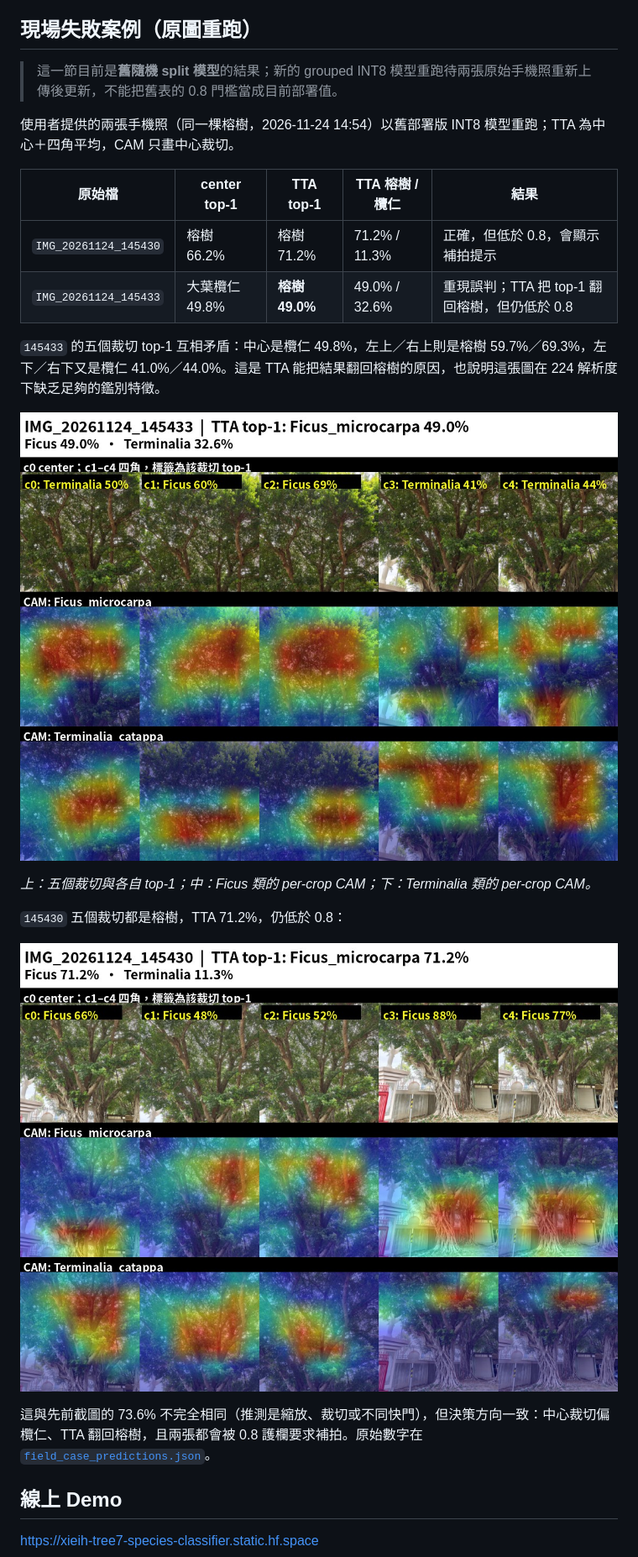
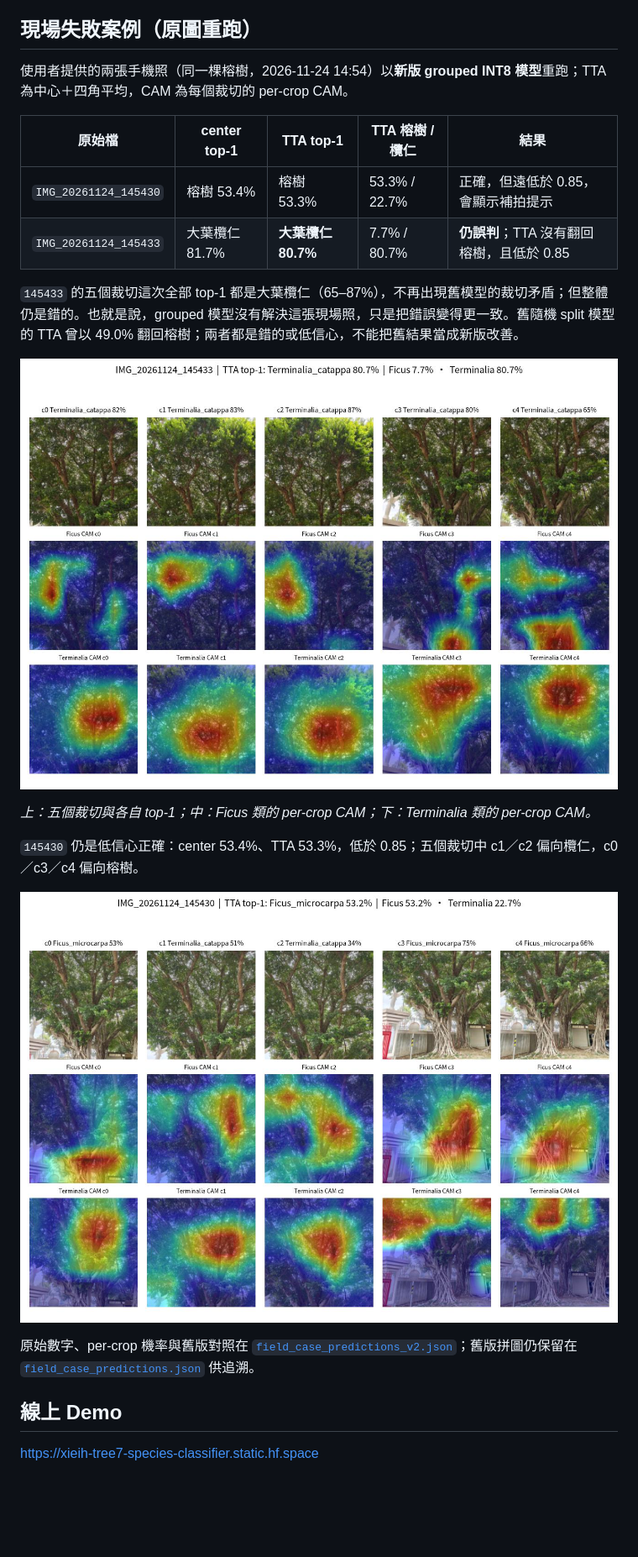
Before and after one commit to xieyihong04-creator/tree7-dataset, a Markdown page: README.md, the part around one of its changes. Shown at 84% size. Rendered like a GitHub page; pictures changed too: results/field_case/IMG_20261124_145430_v2_per_crop_cam.jpg (added), results/field_case/IMG_20261124_145433_v2_per_crop_cam.jpg (added); blank space fills up the shorter version.

Commit message:
docs: 以 grouped INT8 重跑兩張現場照，記錄未解誤判

```diff
--- a/README.md
+++ b/README.md
@@ -82,26 +82,24 @@
 
 ## 現場失敗案例（原圖重跑）
 
-> 這一節目前是**舊隨機 split 模型**的結果；新的 grouped INT8 模型重跑待兩張原始手機照重新上傳後更新，不能把舊表的 0.8 門檻當成目前部署值。
-
-使用者提供的兩張手機照（同一棵榕樹，2026-11-24 14:54）以舊部署版 INT8 模型重跑；TTA 為中心＋四角平均，CAM 只畫中心裁切。
+使用者提供的兩張手機照（同一棵榕樹，2026-11-24 14:54）以**新版 grouped INT8 模型**重跑；TTA 為中心＋四角平均，CAM 為每個裁切的 per-crop CAM。
 
 | 原始檔 | center top-1 | TTA top-1 | TTA 榕樹 / 欖仁 | 結果 |
 |---|---|---|---|---|
-| `IMG_20261124_145430` | 榕樹 66.2% | 榕樹 71.2% | 71.2% / 11.3% | 正確，但低於 0.8，會顯示補拍提示 |
-| `IMG_20261124_145433` | 大葉欖仁 49.8% | **榕樹 49.0%** | 49.0% / 32.6% | 重現誤判；TTA 把 top-1 翻回榕樹，但仍低於 0.8 |
+| `IMG_20261124_145430` | 榕樹 53.4% | 榕樹 53.3% | 53.3% / 22.7% | 正確，但遠低於 0.85，會顯示補拍提示 |
+| `IMG_20261124_145433` | 大葉欖仁 81.7% | **大葉欖仁 80.7%** | 7.7% / 80.7% | **仍誤判**；TTA 沒有翻回榕樹，且低於 0.85 |
 
-`145433` 的五個裁切 top-1 互相矛盾：中心是欖仁 49.8%，左上／右上則是榕樹 59.7%／69.3%，左下／右下又是欖仁 41.0%／44.0%。這是 TTA 能把結果翻回榕樹的原因，也說明這張圖在 224 解析度下缺乏足夠的鑑別特徵。
+`145433` 的五個裁切這次全部 top-1 都是大葉欖仁（65–87%），不再出現舊模型的裁切矛盾；但整體仍是錯的。也就是說，grouped 模型沒有解決這張現場照，只是把錯誤變得更一致。舊隨機 split 模型的 TTA 曾以 49.0% 翻回榕樹；兩者都是錯的或低信心，不能把舊結果當成新版改善。
 
-![145433 的 5 個裁切與 per-crop CAM](results/field_case/IMG_20261124_145433_per_crop_cam.jpg)
+![145433 的 5 個裁切與 per-crop CAM（新版 grouped INT8）](results/field_case/IMG_20261124_145433_v2_per_crop_cam.jpg)
 
 *上：五個裁切與各自 top-1；中：Ficus 類的 per-crop CAM；下：Terminalia 類的 per-crop CAM。*
 
-`145430` 五個裁切都是榕樹，TTA 71.2%，仍低於 0.8：
+`145430` 仍是低信心正確：center 53.4%、TTA 53.3%，低於 0.85；五個裁切中 c1／c2 偏向欖仁，c0／c3／c4 偏向榕樹。
 
-![145430 的 5 個裁切與 per-crop CAM](results/field_case/IMG_20261124_145430_per_crop_cam.jpg)
+![145430 的 5 個裁切與 per-crop CAM（新版 grouped INT8）](results/field_case/IMG_20261124_145430_v2_per_crop_cam.jpg)
 
-這與先前截圖的 73.6% 不完全相同（推測是縮放、裁切或不同快門），但決策方向一致：中心裁切偏欖仁、TTA 翻回榕樹，且兩張都會被 0.8 護欄要求補拍。原始數字在 [`field_case_predictions.json`](results/field_case/field_case_predictions.json)。
+原始數字、per-crop 機率與舊版對照在 [`field_case_predictions_v2.json`](results/field_case/field_case_predictions_v2.json)；舊版拼圖仍保留在 [`field_case_predictions.json`](results/field_case/field_case_predictions.json) 供追溯。
 
 ## 線上 Demo
 
```
Also changed, not shown: other parts of README.md (+1 -0 lines), 1 other file.
